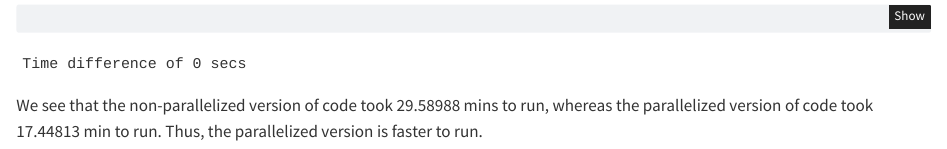
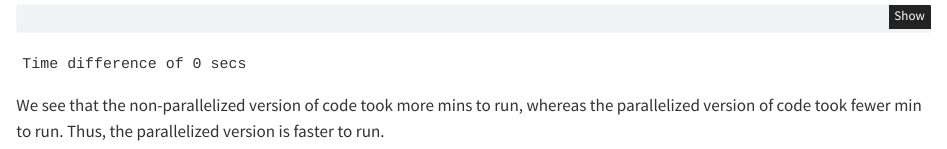
Before and after one commit to janetjw/STATS506, a Quarto document (ProblemSets/JW_PS6.qmd): the page in a window 1100 px wide, from 4110 px down. Rendered offline with R 4.5, knitr and Pandoc in place of Quarto, with nearby package versions; some code elsewhere in the file could not run offline.

Commit message:
Revising PS6

````diff
--- a/ProblemSets/JW_PS6.qmd
+++ b/ProblemSets/JW_PS6.qmd
@@ -153,4 +153,4 @@ timepoint4 <- Sys.time()
 timepoint4 - timepoint3
 
 ```
-We see that the non-parallelized version of code took 29.58988 mins to run, whereas the parallelized version of code took 17.44813 min to run. Thus, the parallelized version is faster to run.
+We see that the non-parallelized version of code took more mins to run, whereas the parallelized version of code took fewer min to run. Thus, the parallelized version is faster to run.
````
Also changed, not shown: ProblemSets/JW_PS6.html.
